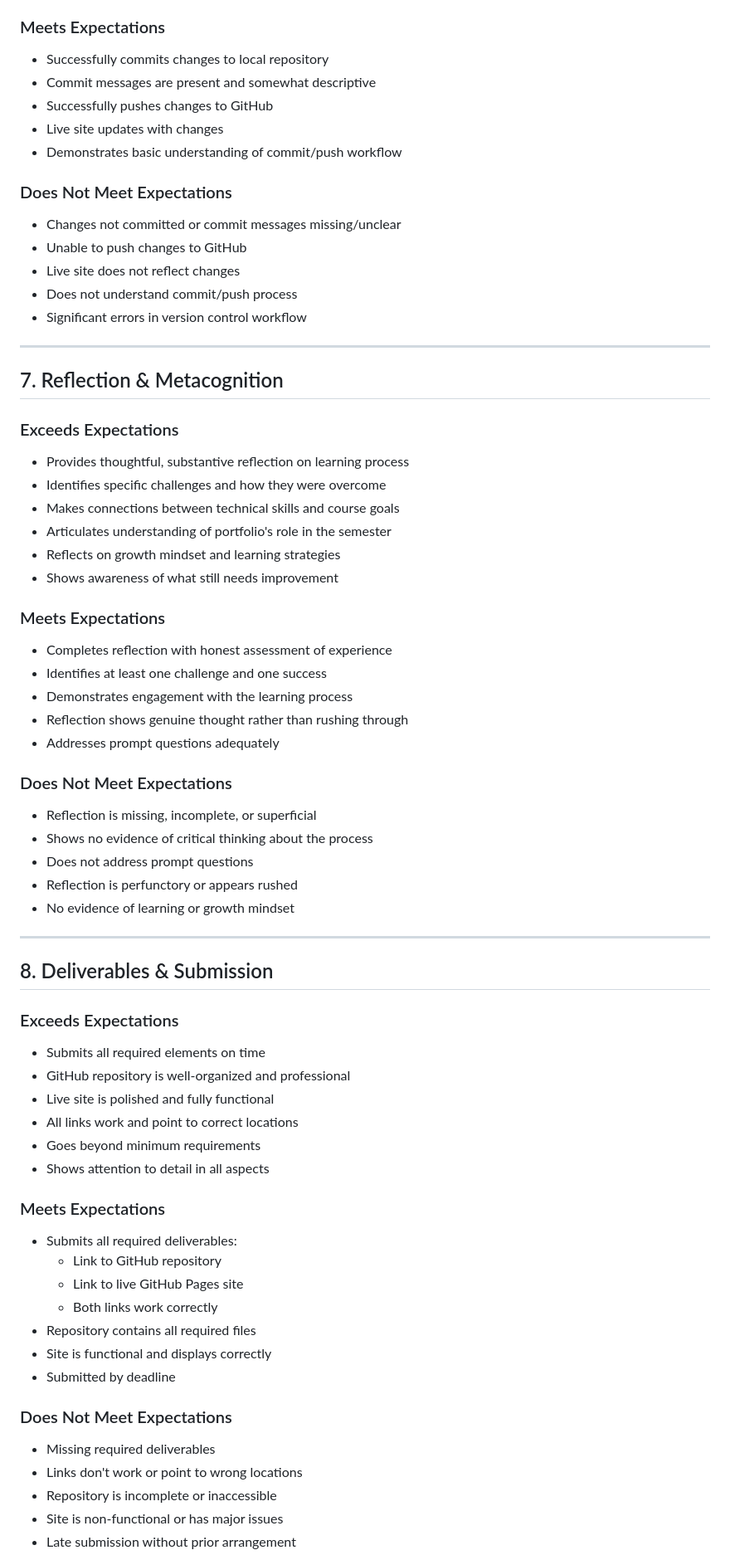
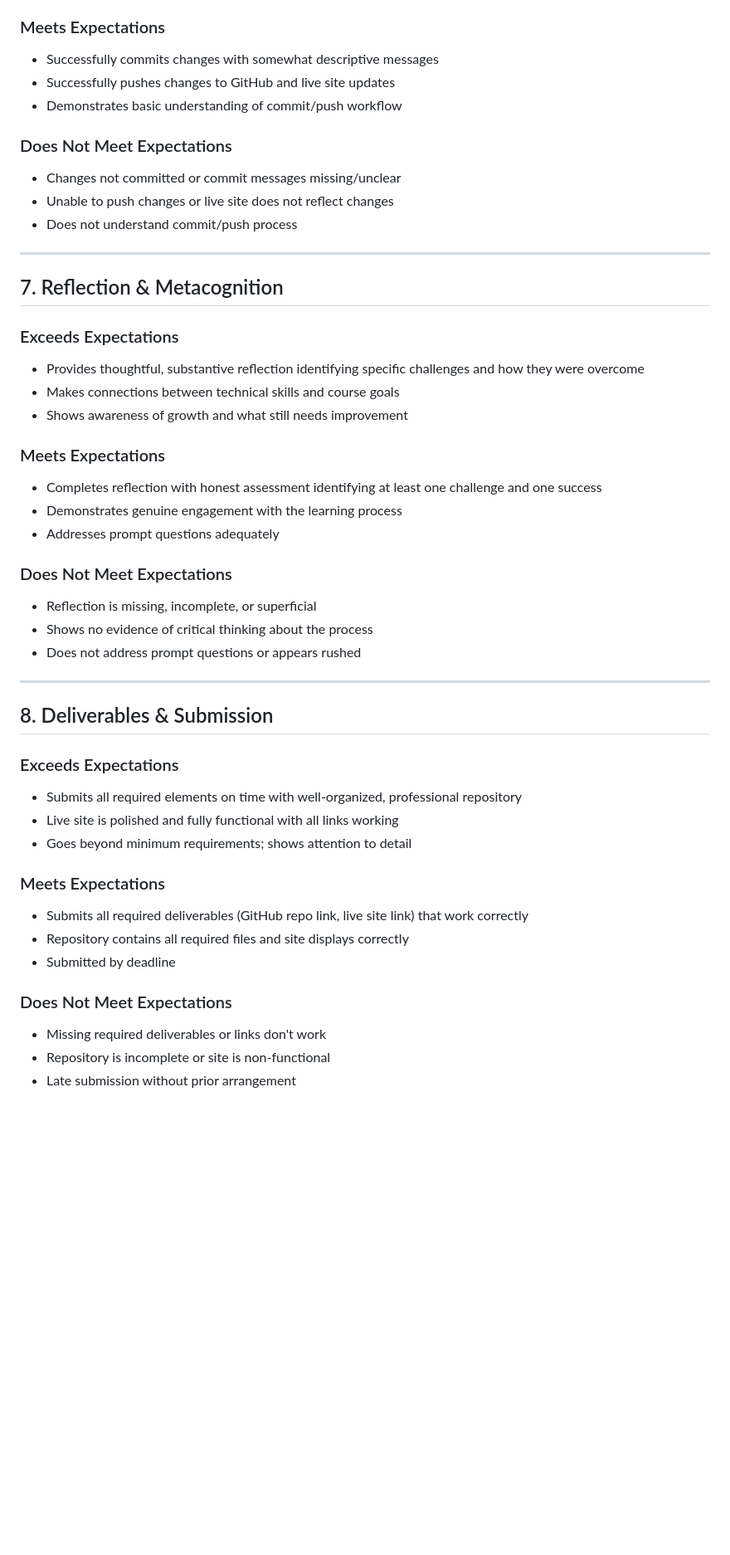
Before and after one commit to TCU-DCDA/DCDA40833_SP26, a Markdown page: docs/labs/lab01_rubric.md, the part around one of its changes. Shown at 83% size. GitHub-like rendering; blank space fills up the shorter version.

```diff
--- a/docs/labs/lab01_rubric.md
+++ b/docs/labs/lab01_rubric.md
@@ -143,68 +109,48 @@ This rubric uses an ungrading approach to help you understand expectations and a
 
 ### Meets Expectations
-- Successfully commits changes to local repository
-- Commit messages are present and somewhat descriptive
-- Successfully pushes changes to GitHub
-- Live site updates with changes
+- Successfully commits changes with somewhat descriptive messages
+- Successfully pushes changes to GitHub and live site updates
 - Demonstrates basic understanding of commit/push workflow
 
 ### Does Not Meet Expectations
 - Changes not committed or commit messages missing/unclear
-- Unable to push changes to GitHub
-- Live site does not reflect changes
+- Unable to push changes or live site does not reflect changes
 - Does not understand commit/push process
-- Significant errors in version control workflow
 
 ---
 
 ## 7. Reflection & Metacognition
 
 ### Exceeds Expectations
-- Provides thoughtful, substantive reflection on learning process
-- Identifies specific challenges and how they were overcome
+- Provides thoughtful, substantive reflection identifying specific challenges and how they were overcome
 - Makes connections between technical skills and course goals
-- Articulates understanding of portfolio's role in the semester
-- Reflects on growth mindset and learning strategies
-- Shows awareness of what still needs improvement
+- Shows awareness of growth and what still needs improvement
 
 ### Meets Expectations
-- Completes reflection with honest assessment of experience
-- Identifies at least one challenge and one success
-- Demonstrates engagement with the learning process
-- Reflection shows genuine thought rather than rushing through
+- Completes reflection with honest assessment identifying at least one challenge and one success
+- Demonstrates genuine engagement with the learning process
 - Addresses prompt questions adequately
 
 ### Does Not Meet Expectations
 - Reflection is missing, incomplete, or superficial
 - Shows no evidence of critical thinking about the process
-- Does not address prompt questions
-- Reflection is perfunctory or appears rushed
-- No evidence of learning or growth mindset
+- Does not address prompt questions or appears rushed
 
 ---
 
 ## 8. Deliverables & Submission
 
 ### Exceeds Expectations
-- Submits all required elements on time
-- GitHub repository is well-organized and professional
-- Live site is polished and fully functional
-- All links work and point to correct locations
-- Goes beyond minimum requirements
-- Shows attention to detail in all aspects
+- Submits all required elements on time with well-organized, professional repository
+- Live site is polished and fully functional with all links working
+- Goes beyond minimum requirements; shows attention to detail
 
 ### Meets Expectations
-- Submits all required deliverables:
-  - Link to GitHub repository
-  - Link to live GitHub Pages site
-  - Both links work correctly
-- Repository contains all required files
-- Site is functional and displays correctly
+- Submits all required deliverables (GitHub repo link, live site link) that work correctly
+- Repository contains all required files and site displays correctly
 - Submitted by deadline
 
 ### Does Not Meet Expectations
-- Missing required deliverables
-- Links don't work or point to wrong locations
-- Repository is incomplete or inaccessible
-- Site is non-functional or has major issues
+- Missing required deliverables or links don't work
+- Repository is incomplete or site is non-functional
 - Late submission without prior arrangement
```
Also changed, not shown: other parts of docs/labs/lab01_rubric.md (+15 -50 lines).
